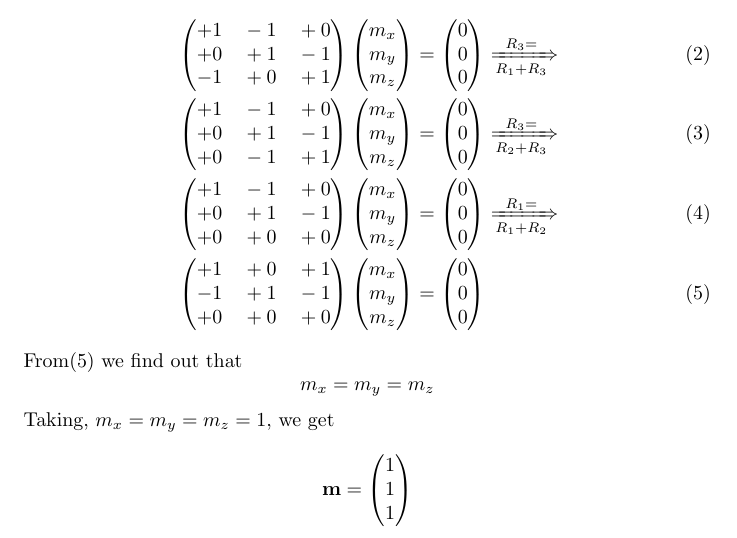
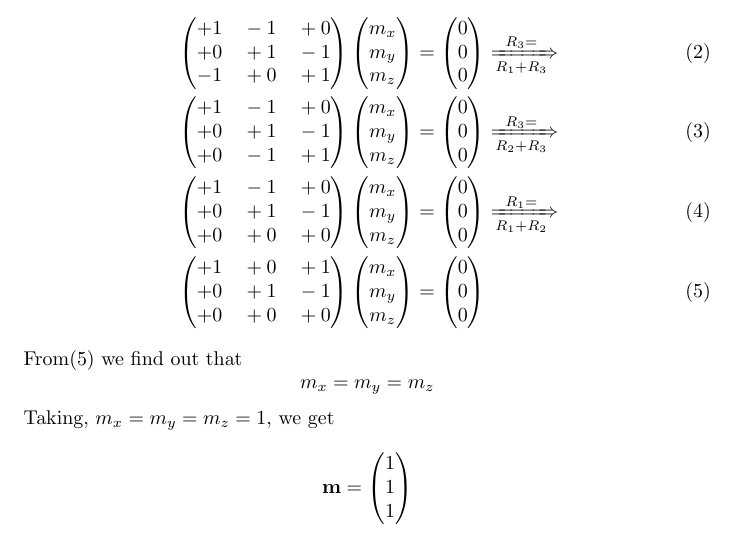
Before and after one commit to saranshbali/EE5609, a LaTeX problem sheet (Assignment1/Latex/assignment1.tex): part of page 1 of 2, cut so that both start at the same text. Compiled offline with pdfLaTeX.

Commit message:
Recent Updates

```diff
--- a/Assignment1/Latex/assignment1.tex
+++ b/Assignment1/Latex/assignment1.tex
@@ -34,7 +34,7 @@ Thus, converting above system of equations into matrix form, we get
 \xRightarrow[R_2+R_3]{R_3=} \\
 & \myvec{+1 \quad  -1 \quad +0 \\ +0 \quad +1 \quad -1 \\ +0 \quad +0 \quad +0 }\myvec{m_x \\ m_y \\ m_z} = \myvec{0 \\ 0 \\ 0}
 \xRightarrow[R_1+R_2]{R_1=} \\
-& \myvec{+1 \quad  +0 \quad +1 \\ -1 \quad +1 \quad -1 \\ +0 \quad +0 \quad +0 }\myvec{m_x \\ m_y \\ m_z} = \myvec{0 \\ 0 \\ 0}
+& \myvec{+1 \quad  +0 \quad +1 \\ +0 \quad +1 \quad -1 \\ +0 \quad +0 \quad +0 }\myvec{m_x \\ m_y \\ m_z} = \myvec{0 \\ 0 \\ 0}
 \end{align}
 From($5$) we find out that
 \begin{equation*}
```
Also changed, not shown: Assignment1/Latex/assignment1.pdf, 1 other file.
